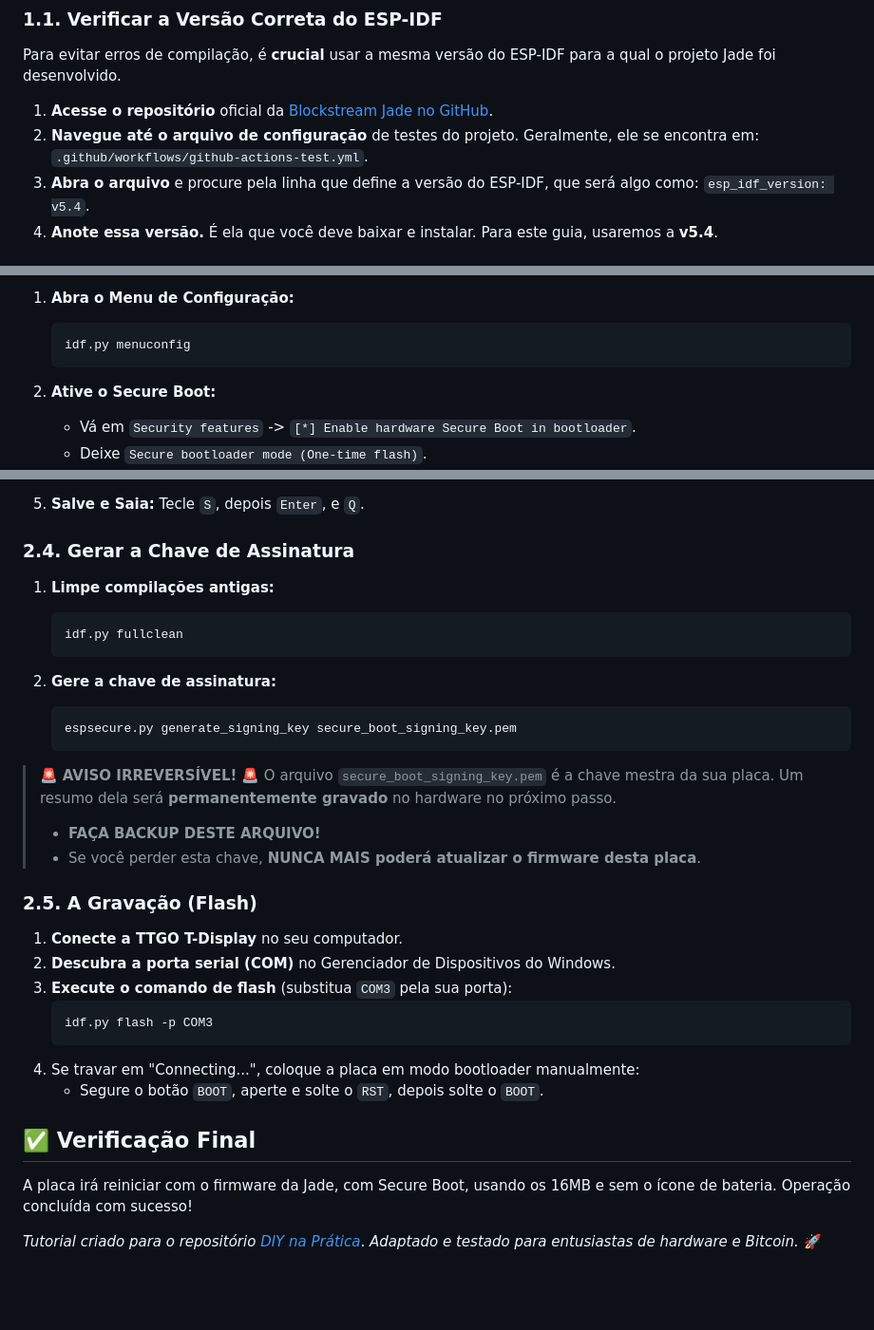
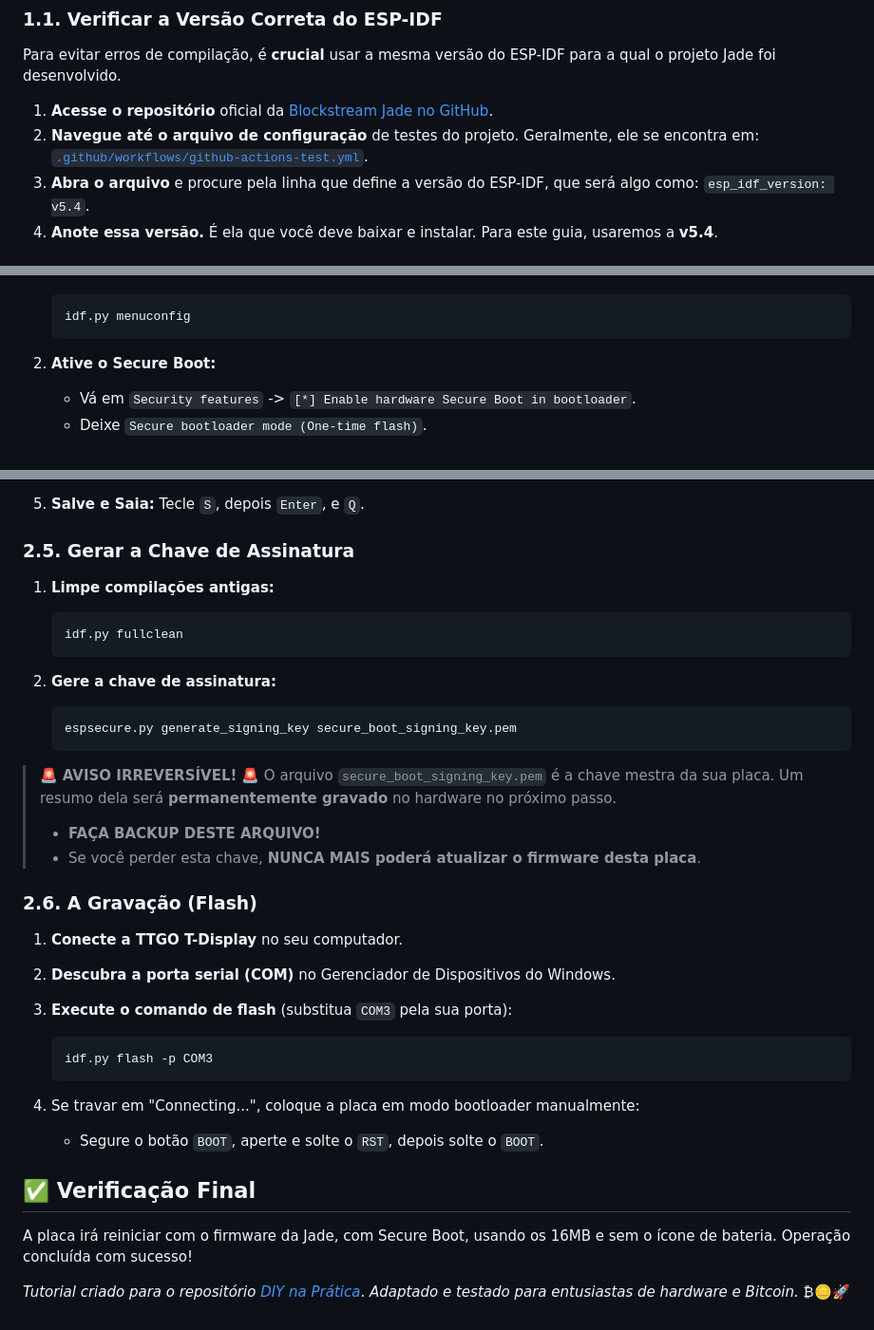
Before and after one commit to CaTeIM/DIY, a Markdown page: jade_secure_boot.md, 3 parts joined by grey strips. Shown at 95% size. Rendered like a GitHub page; blank space fills up the shorter version.

````diff
--- a/jade_secure_boot.md
+++ b/jade_secure_boot.md
@@ -24,7 +24,7 @@ O resultado é uma hardware wallet DIY robusta, segura e com acabamento profissi
 Para evitar erros de compilação, é **crucial** usar a mesma versão do ESP-IDF para a qual o projeto Jade foi desenvolvido.
 
 1.  **Acesse o repositório** oficial da [Blockstream Jade no GitHub](https://github.com/Blockstream/Jade).
-2.  **Navegue até o arquivo de configuração** de testes do projeto. Geralmente, ele se encontra em: `.github/workflows/github-actions-test.yml`.
+2.  **Navegue até o arquivo de configuração** de testes do projeto. Geralmente, ele se encontra em: [`.github/workflows/github-actions-test.yml`](https://github.com/Blockstream/Jade/blob/master/.github/workflows/github-actions-test.yml).
 3.  **Abra o arquivo** e procure pela linha que define a versão do ESP-IDF, que será algo como: `esp_idf_version: v5.4`.
 4.  **Anote essa versão.** É ela que você deve baixar e instalar. Para este guia, usaremos a **v5.4**.
 
@@ -111,5 +133,4 @@ Dentro do terminal do **ESP-IDF 5.4 CMD**:
 
-1.  **Abra o Menu de Configuração:**
     ```powershell
     idf.py menuconfig
     ```
@@ -130,14 +151,15 @@ Dentro do terminal do **ESP-IDF 5.4 CMD**:
 
 5.  **Salve e Saia:** Tecle `S`, depois `Enter`, e `Q`.
 
-### 2.4. Gerar a Chave de Assinatura
+### 2.5. Gerar a Chave de Assinatura
+1.  **Limpe compilações antigas:**
 
-1.  **Limpe compilações antigas:**
     ```powershell
     idf.py fullclean
     ```
 
 2.  **Gere a chave de assinatura:**
+
     ```powershell
     espsecure.py generate_signing_key secure_boot_signing_key.pem
     ```
@@ -147,14 +169,15 @@ Dentro do terminal do **ESP-IDF 5.4 CMD**:
 > - **FAÇA BACKUP DESTE ARQUIVO!**
 > - Se você perder esta chave, **NUNCA MAIS poderá atualizar o firmware desta placa**.
 
-### 2.5. A Gravação (Flash)
-
+### 2.6. A Gravação (Flash)
 1.  **Conecte a TTGO T-Display** no seu computador.
 2.  **Descubra a porta serial (COM)** no Gerenciador de Dispositivos do Windows.
 3.  **Execute o comando de flash** (substitua `COM3` pela sua porta):
+
     ```powershell
     idf.py flash -p COM3
     ```
+
 4.  Se travar em "Connecting...", coloque a placa em modo bootloader manualmente:
     -   Segure o botão `BOOT`, aperte e solte o `RST`, depois solte o `BOOT`.
 
@@ -162,4 +185,4 @@ Dentro do terminal do **ESP-IDF 5.4 CMD**:
 
 A placa irá reiniciar com o firmware da Jade, com Secure Boot, usando os 16MB e sem o ícone de bateria. Operação concluída com sucesso!
 
-*Tutorial criado para o repositório* [_DIY na Prática_](https://github.com/CaTeIM/DIY). _Adaptado e testado para entusiastas de hardware e Bitcoin._ 🚀
+*Tutorial criado para o repositório* [_DIY na Prática_](https://github.com/CaTeIM/DIY). _Adaptado e testado para entusiastas de hardware e Bitcoin._ ₿🪙🚀
````
Also changed, not shown: other parts of jade_secure_boot.md (+27 -5 lines).
